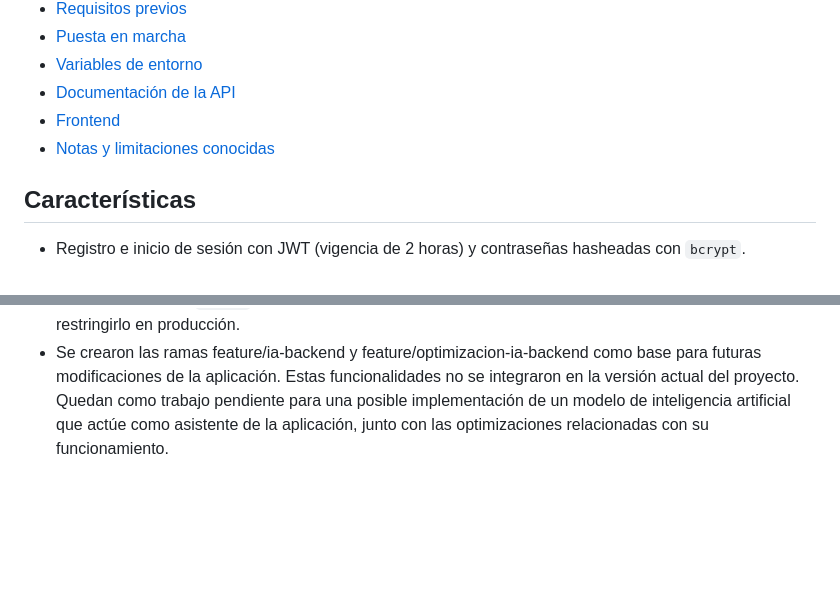
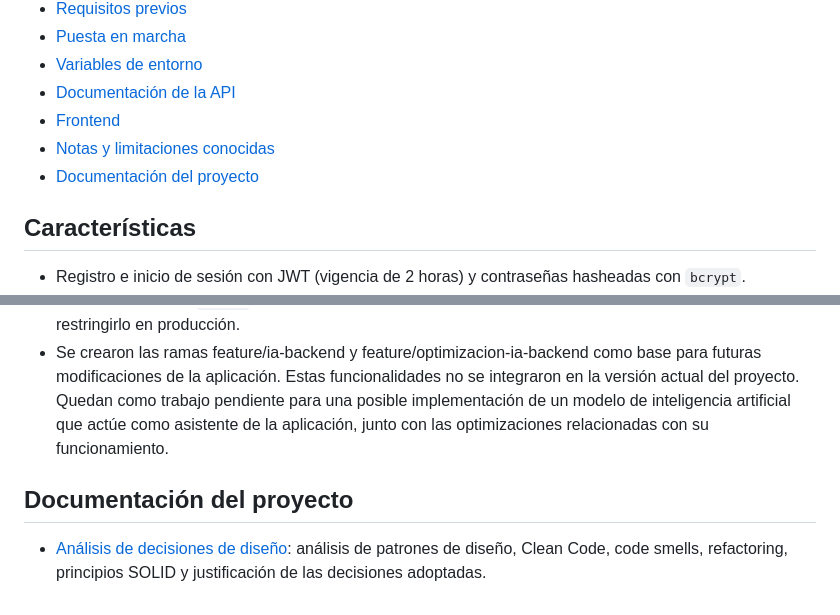
Before and after one commit to Gon-arg/Metodologia_Y_Sistemas_II, a Markdown page: README.md, 2 parts joined by grey strips. Rendered like a GitHub page; blank space fills up the shorter version.

Commit message:
docs: agrega analisis de decisiones de diseño

```diff
--- a/README.md
+++ b/README.md
@@ -22,6 +22,7 @@ Proyecto desarrollado en el marco de la materia Metodología de Sistemas 2.
 - [Documentación de la API](#documentación-de-la-api)
 - [Frontend](#frontend)
 - [Notas y limitaciones conocidas](#notas-y-limitaciones-conocidas)
+- [Documentación del proyecto](#documentacion-del-proyecto)
 
 ## Características
 
@@ -309,3 +310,7 @@ El frontend todavía no usa los endpoints `GET /aportes-metas` ni `PUT /aportes-
 - La URL de la API está fija en `frontend/js/config.js`. Si el backend no corre en `localhost:3000`, hay que editarla ahí.
 - El backend habilita `cors()` sin restricciones, por lo que cualquier origen puede consumirlo. Conviene restringirlo en producción.
 - Se crearon las ramas feature/ia-backend y feature/optimizacion-ia-backend como base para futuras modificaciones de la aplicación. Estas funcionalidades no se integraron en la versión actual del proyecto. Quedan como trabajo pendiente para una posible implementación de un modelo de inteligencia artificial que actúe como asistente de la aplicación, junto con las optimizaciones relacionadas con su funcionamiento.
+
+## Documentación del proyecto
+
+- [Análisis de decisiones de diseño](./ANALISIS_DECISIONES_DISENO.md): análisis de patrones de diseño, Clean Code, code smells, refactoring, principios SOLID y justificación de las decisiones adoptadas.
```
Also changed, not shown: ANALISIS_DECISIONES_DISENO.md (added, +559 -0 lines).
